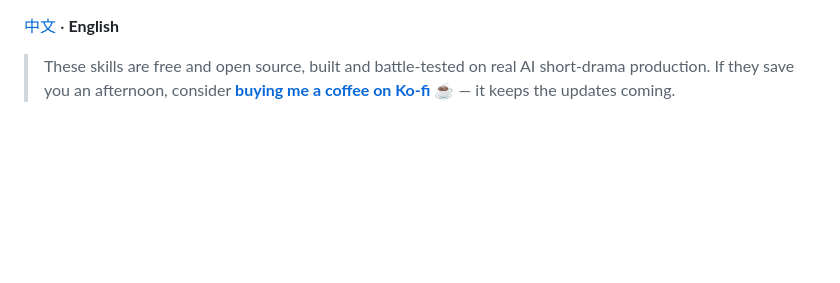
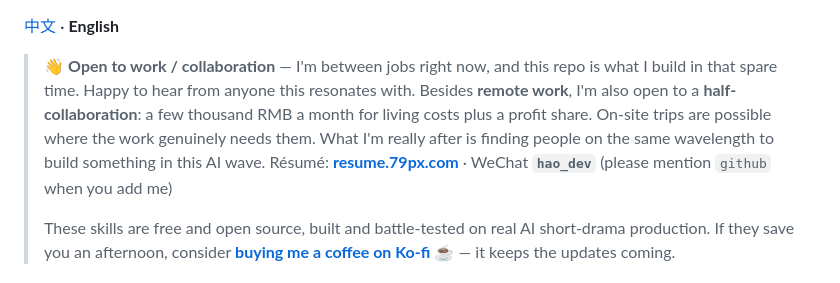
Before and after one commit to HetianVision/novel-to-short-drama, a Markdown page: README.en.md, the part around the change. Drawn GitHub-style; blank space fills up the shorter version.

Commit message:
docs(README.en): 顶部补上找工作 / 合作信息，与中文 README 对齐

```diff
--- a/README.en.md
+++ b/README.en.md
@@ -1,5 +1,9 @@
 [中文](README.md) · **English**
 
+> 👋 **Open to work / collaboration** — I'm between jobs right now, and this repo is what I build in that spare time.
+> Happy to hear from anyone this resonates with. Besides **remote work**, I'm also open to a **half-collaboration**: a few thousand RMB a month for living costs plus a profit share. On-site trips are possible where the work genuinely needs them. What I'm really after is finding people on the same wavelength to build something in this AI wave.
+> Résumé: **[resume.79px.com](https://resume.79px.com)** · WeChat **`hao_dev`** (please mention `github` when you add me)
+>
 > These skills are free and open source, built and battle-tested on real AI short-drama production.
 > If they save you an afternoon, consider [**buying me a coffee on Ko-fi**](https://ko-fi.com/eternityspring) ☕ — it keeps the updates coming.
 
```
